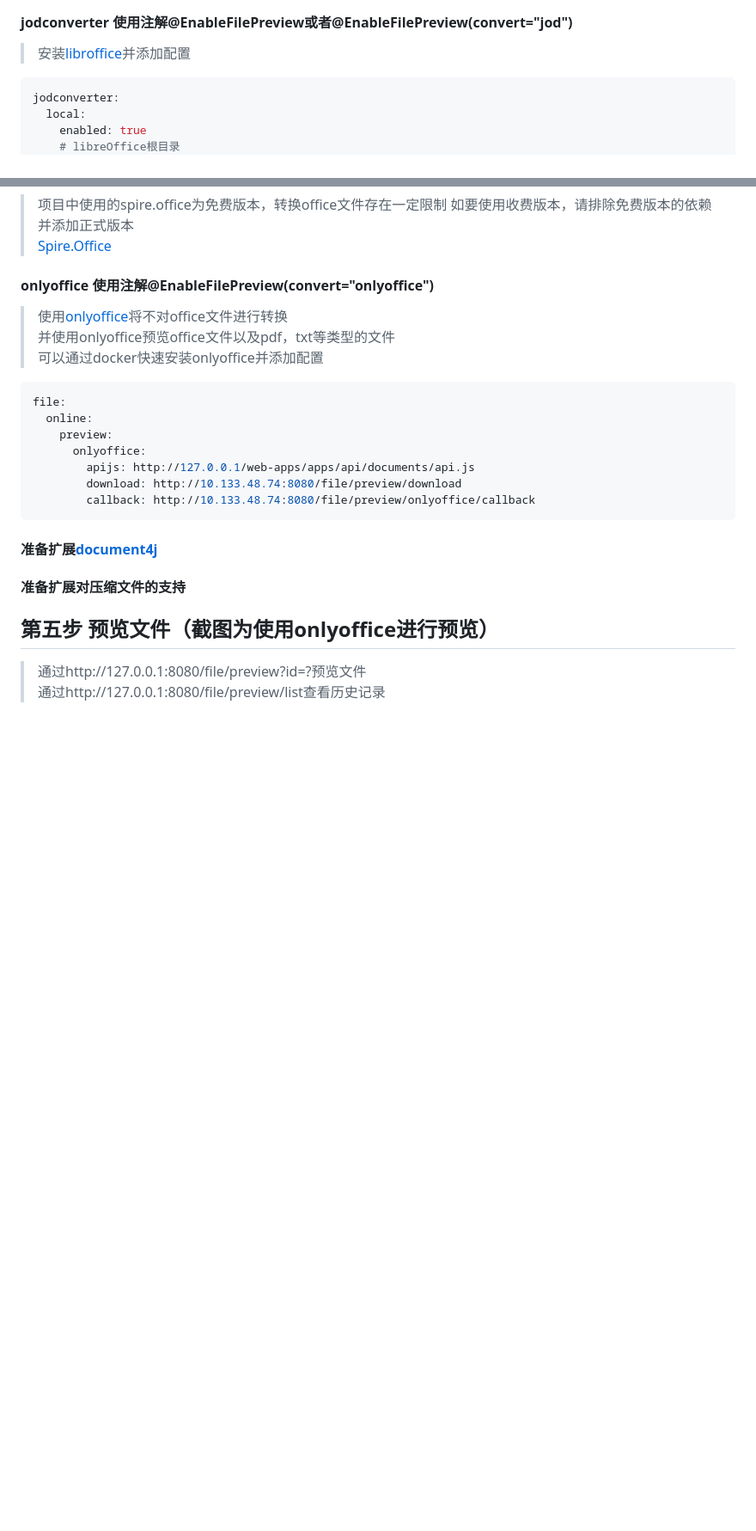
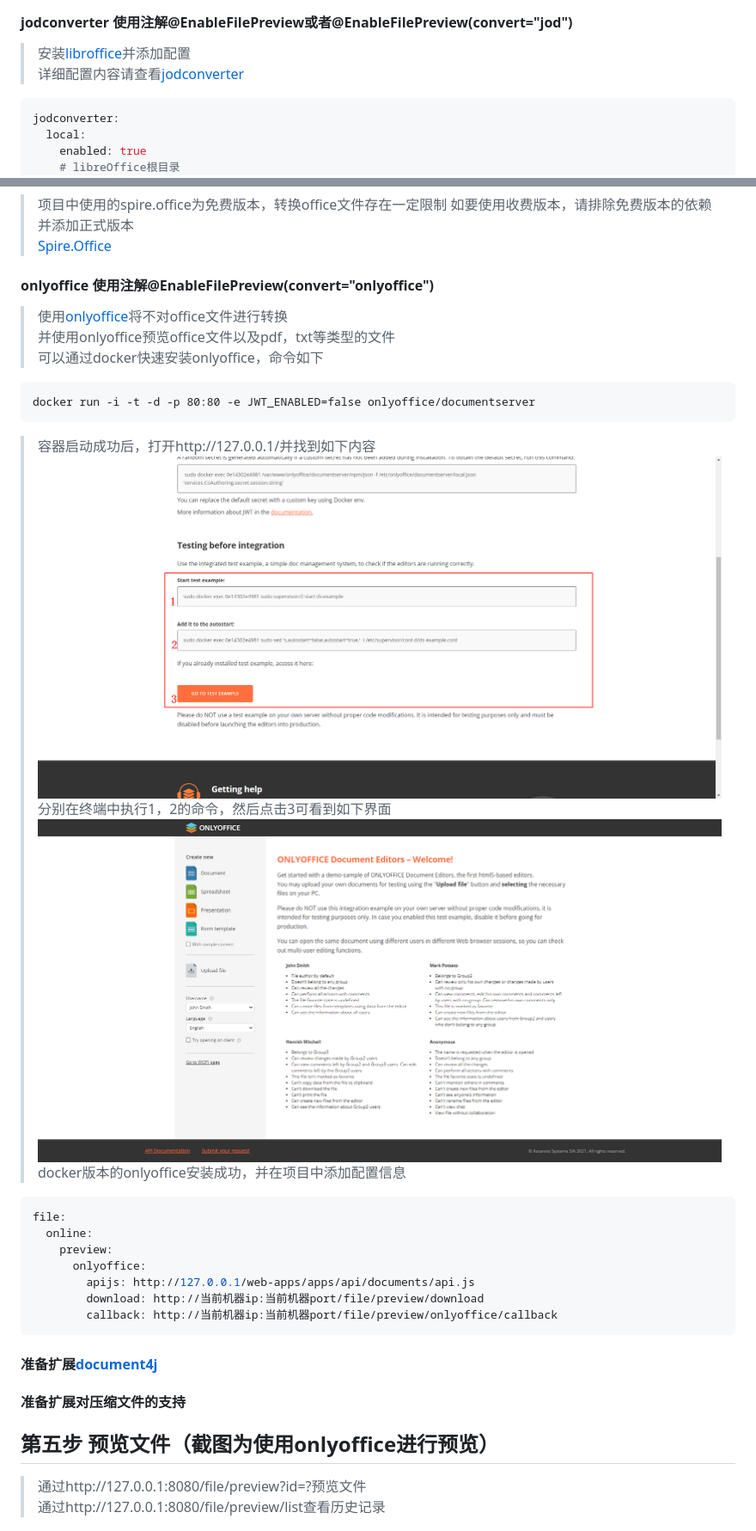
Before and after one commit to wb04307201/file-preview-spring-boot-starter, a Markdown page: README.md, 2 parts joined by grey strips. Shown: that part at 86% size. Drawn GitHub-style; pictures changed too: img_3.png (added), img_7.png (added); blank space fills up the shorter version.

Commit message:
添加docker版本的onlyoffice简要安装步骤

````diff
--- a/README.md
+++ b/README.md
@@ -55,6 +55,7 @@ public class FilePreviewDemoApplication {
 ### 在针对word，excel，ppt文件的处理上，支持3种模式
 #### jodconverter 使用注解@EnableFilePreview或者@EnableFilePreview(convert="jod")
 > 安装[libroffice](https://zh-cn.libreoffice.org/)并添加配置
+> 详细配置内容请查看[jodconverter](https://github.com/sbraconnier/jodconverter/)
 ```yml
 jodconverter:
   local:
@@ -77,15 +78,25 @@ jodconverter:
 #### onlyoffice 使用注解@EnableFilePreview(convert="onlyoffice")
 > 使用[onlyoffice](https://www.onlyoffice.com/zh/)将不对office文件进行转换
 > 并使用onlyoffice预览office文件以及pdf，txt等类型的文件
-> 可以通过docker快速安装onlyoffice并添加配置
+> 可以通过docker快速安装onlyoffice，命令如下
+
+```commandline
+docker run -i -t -d -p 80:80 -e JWT_ENABLED=false onlyoffice/documentserver
+```
+
+> 容器启动成功后，打开http://127.0.0.1/并找到如下内容
+> ![img_3.png](img_3.png)
+> 分别在终端中执行1，2的命令，然后点击3可看到如下界面
+> ![img_7.png](img_7.png)
+> docker版本的onlyoffice安装成功，并在项目中添加配置信息
 ```yml
 file:
   online:
     preview:
       onlyoffice:
         apijs: http://127.0.0.1/web-apps/apps/api/documents/api.js
-        download: http://10.133.48.74:8080/file/preview/download
-        callback: http://10.133.48.74:8080/file/preview/onlyoffice/callback
+        download: http://当前机器ip:当前机器port/file/preview/download
+        callback: http://当前机器ip:当前机器port/file/preview/onlyoffice/callback
 ```
 #### 准备扩展[document4j](https://github.com/documents4j/documents4j)
 #### 准备扩展对压缩文件的支持
````
